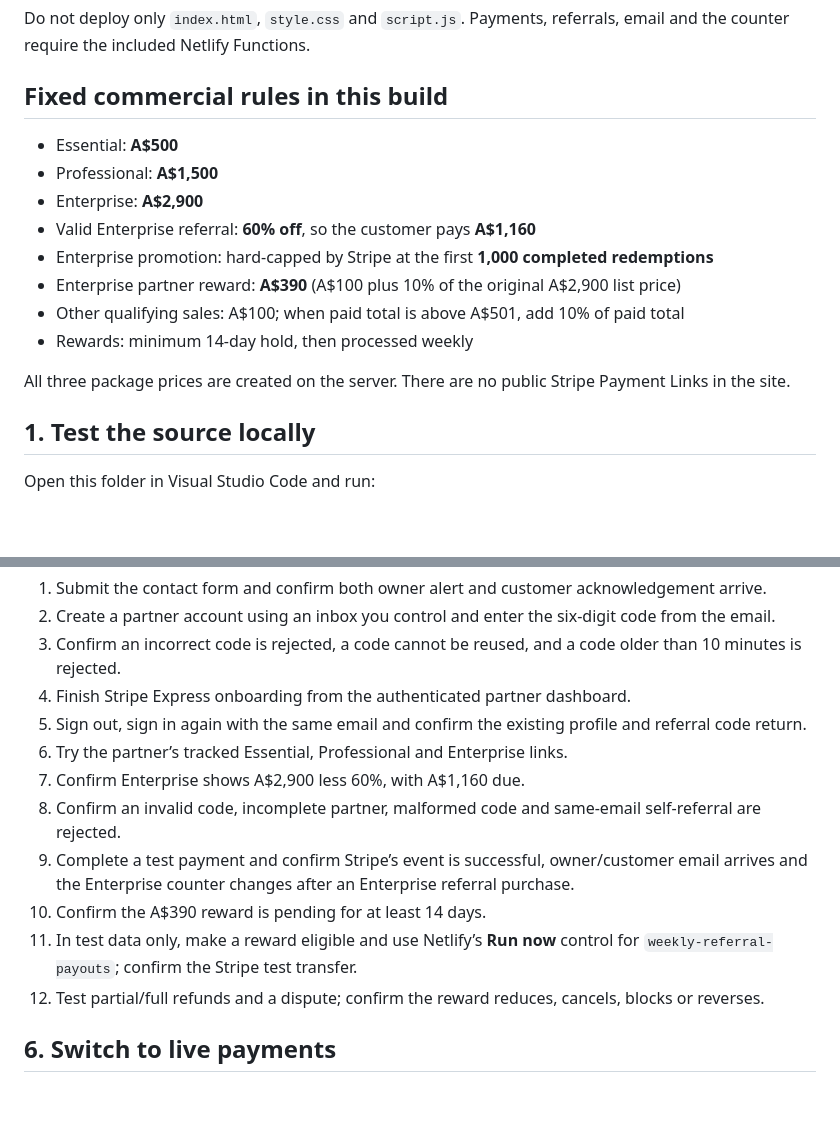
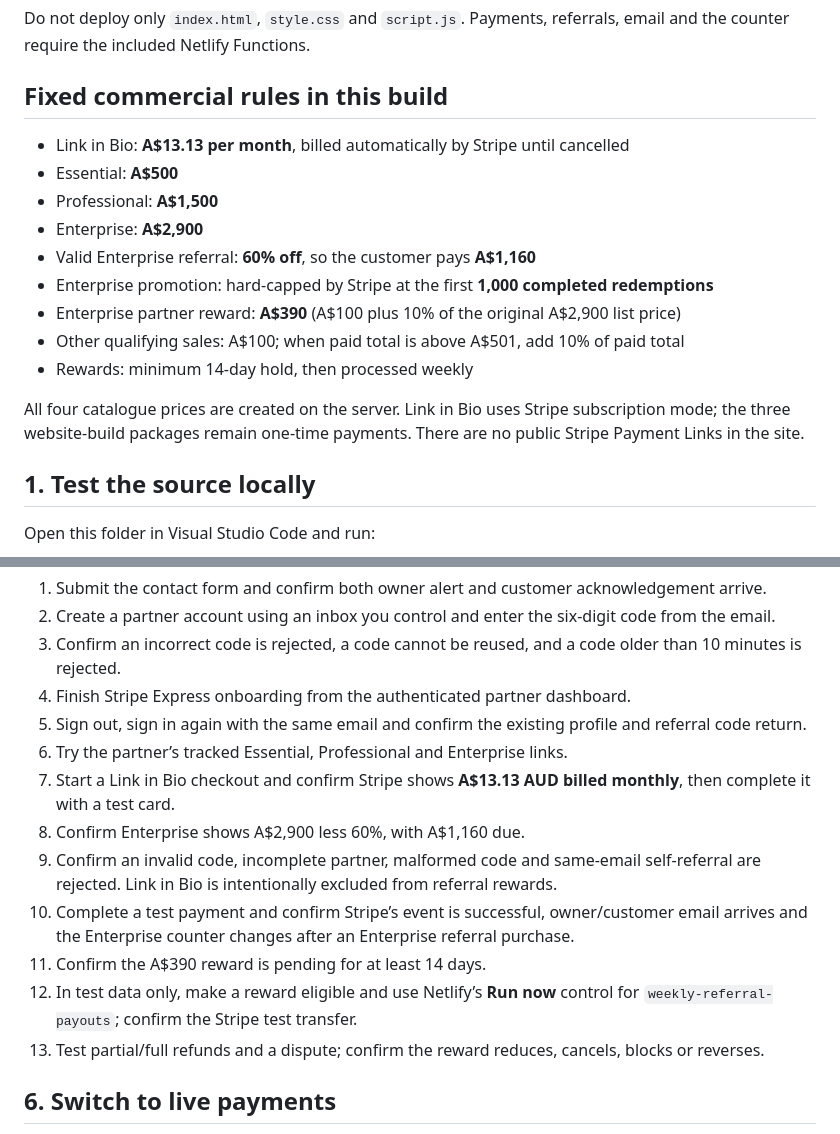
Before and after one commit to SVMKVPV/BLVCK-OAK, a Markdown page: SETUP.md, 2 parts joined by grey strips. Rendered like a GitHub page; blank space fills up the shorter version.

Commit message:
Document Link in Bio monthly subscription

```diff
--- a/SETUP.md
+++ b/SETUP.md
@@ -6,6 +6,7 @@ Do not deploy only `index.html`, `style.css` and `script.js`. Payments, referral
 
 ## Fixed commercial rules in this build
 
+- Link in Bio: **A$13.13 per month**, billed automatically by Stripe until cancelled
 - Essential: **A$500**
 - Professional: **A$1,500**
 - Enterprise: **A$2,900**
@@ -15,7 +16,7 @@ Do not deploy only `index.html`, `style.css` and `script.js`. Payments, referral
 - Other qualifying sales: A$100; when paid total is above A$501, add 10% of paid total
 - Rewards: minimum 14-day hold, then processed weekly
 
-All three package prices are created on the server. There are no public Stripe Payment Links in the site.
+All four catalogue prices are created on the server. Link in Bio uses Stripe subscription mode; the three website-build packages remain one-time payments. There are no public Stripe Payment Links in the site.
 
 ## 1. Test the source locally
 
@@ -101,12 +102,13 @@ Use test data only:
 4. Finish Stripe Express onboarding from the authenticated partner dashboard.
 5. Sign out, sign in again with the same email and confirm the existing profile and referral code return.
 6. Try the partner’s tracked Essential, Professional and Enterprise links.
-7. Confirm Enterprise shows A$2,900 less 60%, with A$1,160 due.
-8. Confirm an invalid code, incomplete partner, malformed code and same-email self-referral are rejected.
-9. Complete a test payment and confirm Stripe’s event is successful, owner/customer email arrives and the Enterprise counter changes after an Enterprise referral purchase.
-10. Confirm the A$390 reward is pending for at least 14 days.
-11. In test data only, make a reward eligible and use Netlify’s **Run now** control for `weekly-referral-payouts`; confirm the Stripe test transfer.
-12. Test partial/full refunds and a dispute; confirm the reward reduces, cancels, blocks or reverses.
+7. Start a Link in Bio checkout and confirm Stripe shows **A$13.13 AUD billed monthly**, then complete it with a test card.
+8. Confirm Enterprise shows A$2,900 less 60%, with A$1,160 due.
+9. Confirm an invalid code, incomplete partner, malformed code and same-email self-referral are rejected. Link in Bio is intentionally excluded from referral rewards.
+10. Complete a test payment and confirm Stripe’s event is successful, owner/customer email arrives and the Enterprise counter changes after an Enterprise referral purchase.
+11. Confirm the A$390 reward is pending for at least 14 days.
+12. In test data only, make a reward eligible and use Netlify’s **Run now** control for `weekly-referral-payouts`; confirm the Stripe test transfer.
+13. Test partial/full refunds and a dispute; confirm the reward reduces, cancels, blocks or reverses.
 
 ## 6. Switch to live payments
 
```
